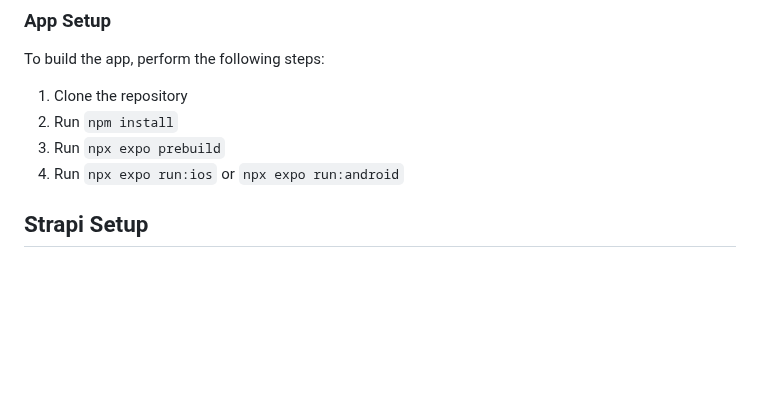
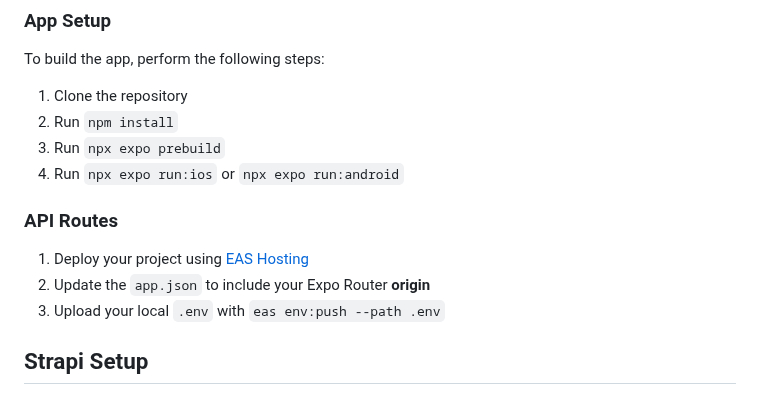
Before and after one commit to Galaxies-dev/lms-react-native, a Markdown page: README.md, the part around the change. GitHub-like rendering; blank space fills up the shorter version.

```diff
--- a/README.md
+++ b/README.md
@@ -32,6 +32,12 @@ To build the app, perform the following steps:
 2. Run `npm install`
 3. Run `npx expo prebuild`
 4. Run `npx expo run:ios` or `npx expo run:android`
+
+### API Routes
+
+1. Deploy your project using [EAS Hosting](https://docs.expo.dev/eas/hosting/introduction/)
+2. Update the `app.json` to include your Expo Router **origin**
+3. Upload your local `.env` with `eas env:push --path .env`
 
 
 ## Strapi Setup
```
